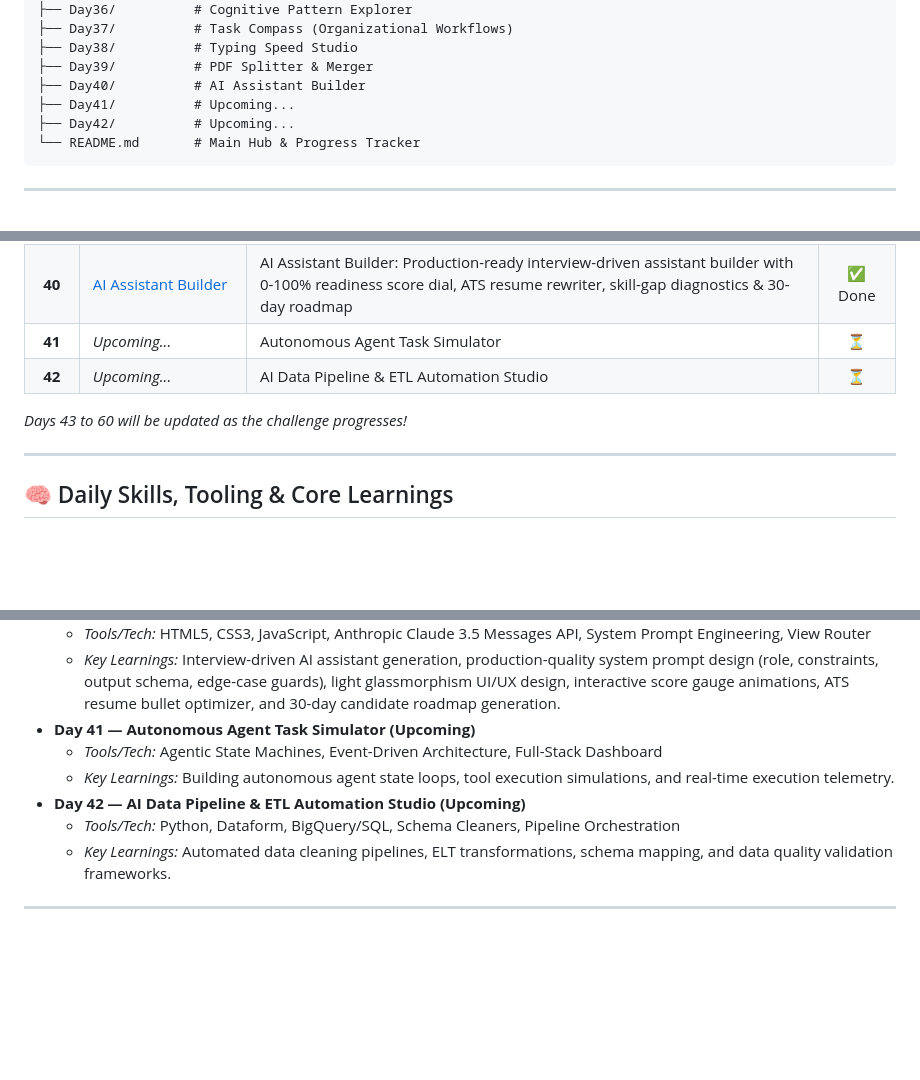
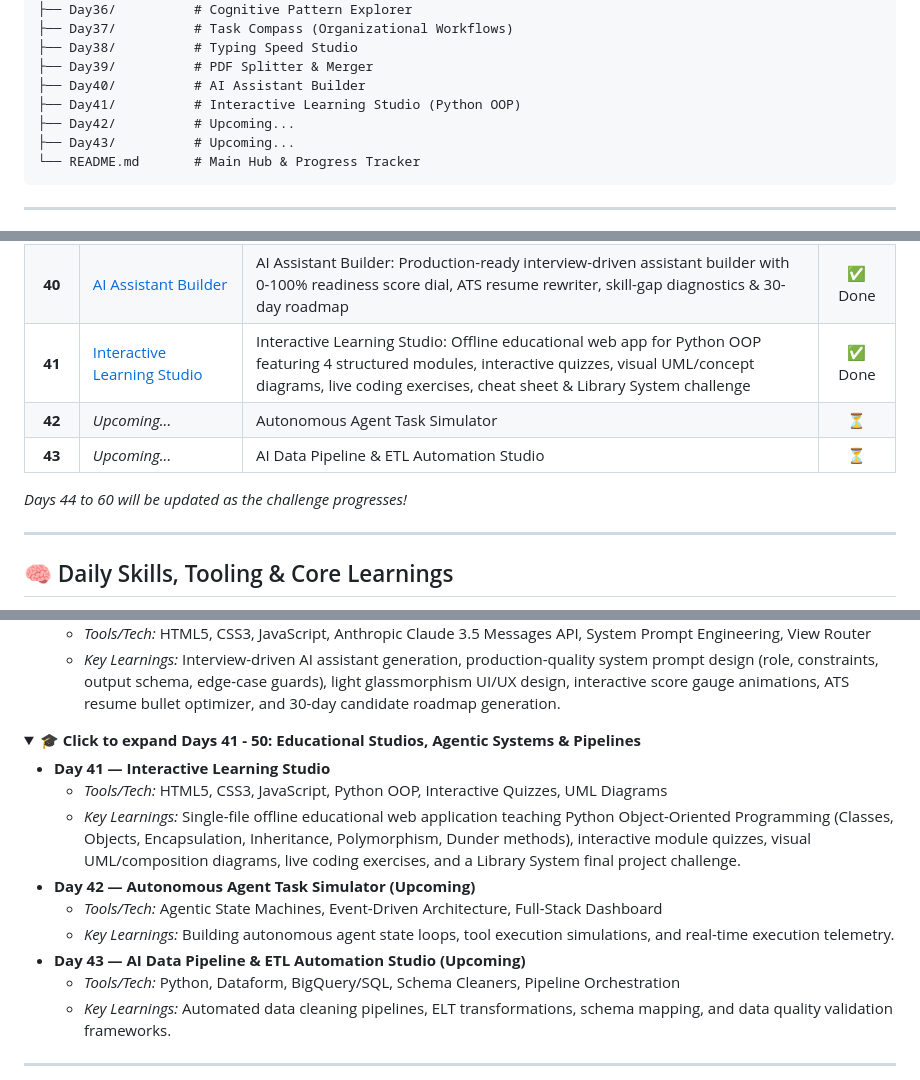
Before and after one commit to Anayat-bhat/60-days-of-ai, a Markdown page: README.md, 3 parts joined by grey strips. Rendered like a GitHub page; folded sections open; blank space fills up the shorter version.

Commit message:
docs: update progress to day 41 and add details for Interactive Learning Studio project

````diff
--- a/README.md
+++ b/README.md
@@ -87,8 +87,9 @@ Welcome to my **60 Days of AI** repository! This is a dedicated learning journey
 ├── Day38/          # Typing Speed Studio
 ├── Day39/          # PDF Splitter & Merger
 ├── Day40/          # AI Assistant Builder
-├── Day41/          # Upcoming...
+├── Day41/          # Interactive Learning Studio (Python OOP)
 ├── Day42/          # Upcoming...
+├── Day43/          # Upcoming...
 └── README.md       # Main Hub & Progress Tracker
 ```
 
@@ -140,10 +141,11 @@ Here is the log of my daily activities, projects, and key learnings. Click on an
 | **38** | [Typing Speed Studio](Day38/day38.md) | Typing Speed Studio: Commercial-grade typing platform with code/legal text modes, real-time WPM/Accuracy SVG charts, error heatmaps & Web Audio API sound synthesis | ✅ Done |
 | **39** | [PDF Splitter & Merger](Day39/day39.md) | PDF Splitter & Merger: Private client-side PDF utility with interactive page grid, 5 extraction modes, drag-and-drop merger & demo generator | ✅ Done |
 | **40** | [AI Assistant Builder](Day40/day40.md) | AI Assistant Builder: Production-ready interview-driven assistant builder with 0-100% readiness score dial, ATS resume rewriter, skill-gap diagnostics & 30-day roadmap | ✅ Done |
-| **41** | *Upcoming...* | Autonomous Agent Task Simulator | ⏳ |
-| **42** | *Upcoming...* | AI Data Pipeline & ETL Automation Studio | ⏳ |
+| **41** | [Interactive Learning Studio](Day41/day41.md) | Interactive Learning Studio: Offline educational web app for Python OOP featuring 4 structured modules, interactive quizzes, visual UML/concept diagrams, live coding exercises, cheat sheet & Library System challenge | ✅ Done |
+| **42** | *Upcoming...* | Autonomous Agent Task Simulator | ⏳ |
+| **43** | *Upcoming...* | AI Data Pipeline & ETL Automation Studio | ⏳ |
 
-*Days 43 to 60 will be updated as the challenge progresses!*
+*Days 44 to 60 will be updated as the challenge progresses!*
 
 ---
 
@@ -292,10 +294,19 @@ Here is a comprehensive breakdown of the tools utilized and key concepts mastere
 *   **Day 40 — AI Assistant Builder**
     *   *Tools/Tech:* HTML5, CSS3, JavaScript, Anthropic Claude 3.5 Messages API, System Prompt Engineering, View Router
     *   *Key Learnings:* Interview-driven AI assistant generation, production-quality system prompt design (role, constraints, output schema, edge-case guards), light glassmorphism UI/UX design, interactive score gauge animations, ATS resume bullet optimizer, and 30-day candidate roadmap generation.
-*   **Day 41 — Autonomous Agent Task Simulator (Upcoming)**
+
+</details>
+
+<details>
+<summary><b>🎓 Click to expand Days 41 - 50: Educational Studios, Agentic Systems & Pipelines</b></summary>
+
+*   **Day 41 — Interactive Learning Studio**
+    *   *Tools/Tech:* HTML5, CSS3, JavaScript, Python OOP, Interactive Quizzes, UML Diagrams
+    *   *Key Learnings:* Single-file offline educational web application teaching Python Object-Oriented Programming (Classes, Objects, Encapsulation, Inheritance, Polymorphism, Dunder methods), interactive module quizzes, visual UML/composition diagrams, live coding exercises, and a Library System final project challenge.
+*   **Day 42 — Autonomous Agent Task Simulator (Upcoming)**
     *   *Tools/Tech:* Agentic State Machines, Event-Driven Architecture, Full-Stack Dashboard
     *   *Key Learnings:* Building autonomous agent state loops, tool execution simulations, and real-time execution telemetry.
-*   **Day 42 — AI Data Pipeline & ETL Automation Studio (Upcoming)**
+*   **Day 43 — AI Data Pipeline & ETL Automation Studio (Upcoming)**
     *   *Tools/Tech:* Python, Dataform, BigQuery/SQL, Schema Cleaners, Pipeline Orchestration
     *   *Key Learnings:* Automated data cleaning pipelines, ELT transformations, schema mapping, and data quality validation frameworks.
 
````
Also changed, not shown: other parts of README.md (+1 -1 lines).
